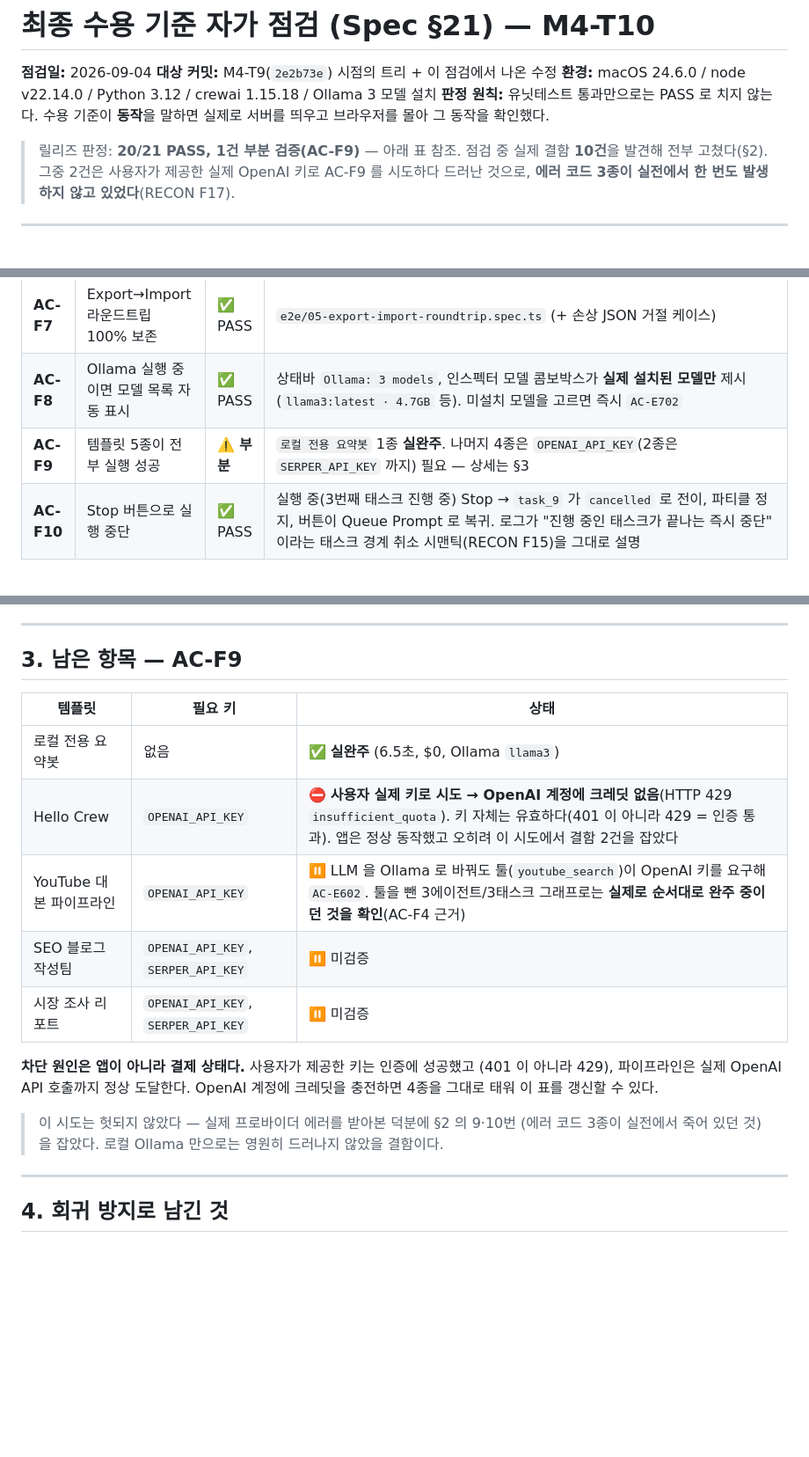
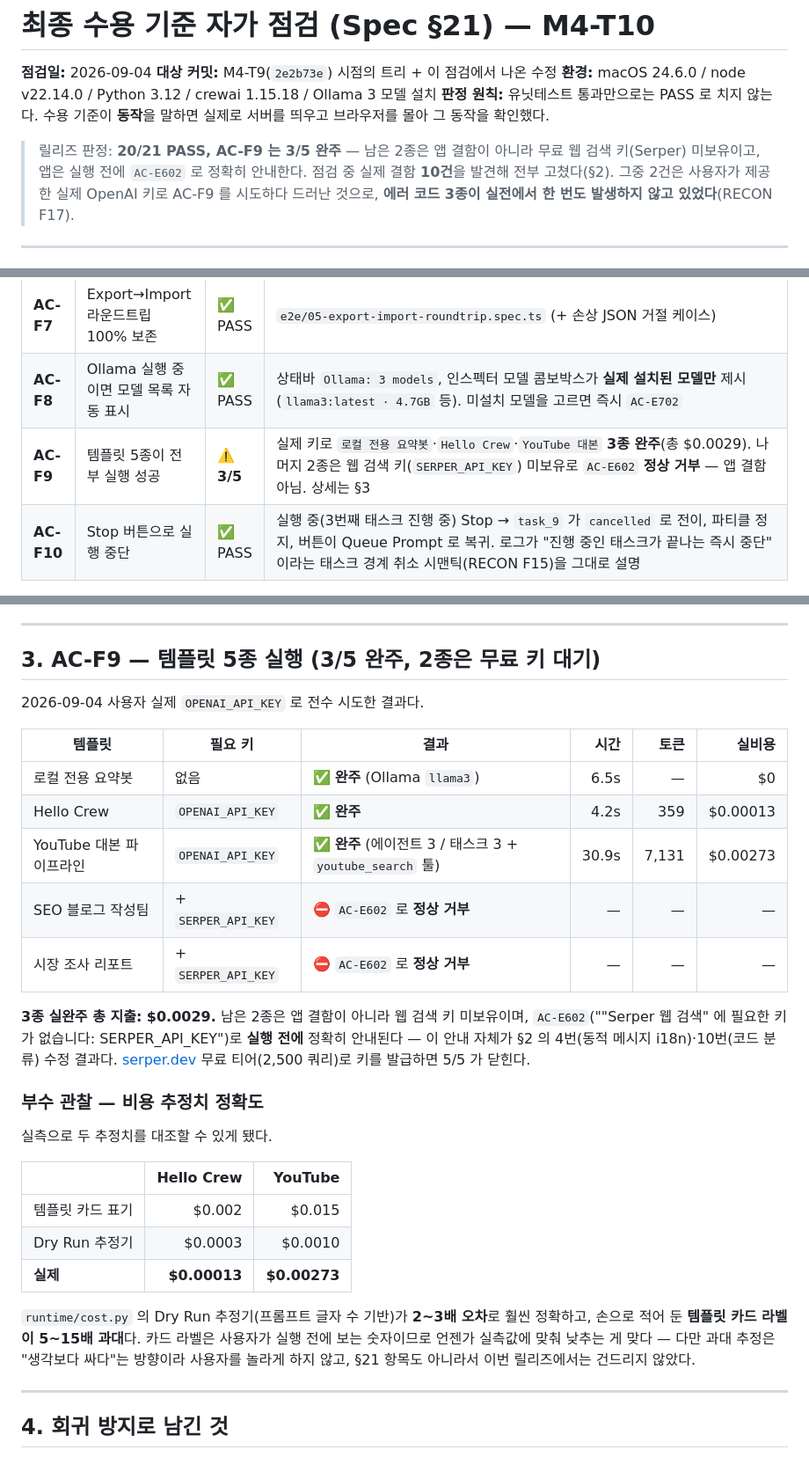
Before and after one commit to hynwl/knode, a Markdown page: docs/ACCEPTANCE.md, 3 parts joined by grey strips. Shown at 88% size. Drawn GitHub-style; blank space fills up the shorter version.

Commit message:
docs: AC-F9 실전 실행 결과 — 유료 템플릿 3/5 완주 ($0.0029)
사용자 크레딧 충전 후 실제 OPENAI_API_KEY 로 전수 실행:

  로컬 전용 요약봇   ✅ 6.5s  $0        (Ollama)
  Hello Crew        ✅ 4.2s  $0.00013  (359 토큰)
  YouTube 대본       ✅ 30.9s $0.00273  (에이전트3/태스크3 + youtube_search 툴, 7,131 토큰)
  SEO 블로그         ⛔ AC-E602 정상 거부 (SERPER_API_KEY 미보유)
  시장 조사          ⛔ AC-E602 정상 거부 (SERPER_API_KEY 미보유)

남은 2종은 앱 결함이 아니라 웹 검색 키가 없어서이고, 실행 전에 AC-E602 로 정확히
안내된다 — 그 안내 품질(코드 분류 + 영어 모드 번역) 자체가 직전 두 커밋의 결과다.
serper.dev 무료 티어(2,500 쿼리)면 5/5 가 닫힌다.

## 비용 추정치 — 실측으로 판별한 결과, 사전 조언이 틀렸다

                     Hello      YouTube
  카드 라벨(수기)      $0.002     $0.015
  Dry Run 추정기       $0.0003    $0.0010
  실제                $0.00013   $0.00273

Dry Run 추정기(runtime/cost.py, 프롬프트 글자 수 기반)가 2~3배 오차로 훨씬 정확하고,
손으로 적어둔 템플릿 카드 라벨이 5~15배 과대다. 실행 전에는 "보수적인 카드 라벨이
맞을 것"이라고 판단했는데 정반대였다 — 한 번 태워보는 것 말고는 판별법이 없었다.
카드 라벨을 실측에 맞추는 건 §21 밖이라 이번 릴리즈에선 두었다.

Co-Authored-By: Claude Opus 5 <noreply@anthropic.com>

```diff
--- a/docs/ACCEPTANCE.md
+++ b/docs/ACCEPTANCE.md
@@ -6,7 +6,8 @@
 **판정 원칙:** 유닛테스트 통과만으로는 PASS 로 치지 않는다. 수용 기준이 **동작**을 말하면
 실제로 서버를 띄우고 브라우저를 몰아 그 동작을 확인했다.
 
-> 릴리즈 판정: **20/21 PASS, 1건 부분 검증(AC-F9)** — 아래 표 참조.
+> 릴리즈 판정: **20/21 PASS, AC-F9 는 3/5 완주** — 남은 2종은 앱 결함이 아니라
+> 무료 웹 검색 키(Serper) 미보유이고, 앱은 실행 전에 `AC-E602` 로 정확히 안내한다.
 > 점검 중 실제 결함 **10건**을 발견해 전부 고쳤다(§2). 그중 2건은 사용자가 제공한 실제
 > OpenAI 키로 AC-F9 를 시도하다 드러난 것으로, **에러 코드 3종이 실전에서 한 번도
 > 발생하지 않고 있었다**(RECON F17).
@@ -35,7 +36,7 @@
 | **AC-F6** | 실행 완료 후 Output 노드에 결과 렌더링 | ✅ PASS | `로컬 전용 요약봇` 실완주(6,469ms, $0) 후 Output 노드에 마크다운 결과가 렌더됨 |
 | **AC-F7** | Export→Import 라운드트립 100% 보존 | ✅ PASS | `e2e/05-export-import-roundtrip.spec.ts` (+ 손상 JSON 거절 케이스) |
 | **AC-F8** | Ollama 실행 중이면 모델 목록 자동 표시 | ✅ PASS | 상태바 `Ollama: 3 models`, 인스펙터 모델 콤보박스가 **실제 설치된 모델만** 제시(`llama3:latest · 4.7GB` 등). 미설치 모델을 고르면 즉시 `AC-E702` |
-| **AC-F9** | 템플릿 5종이 전부 실행 성공 | ⚠️ **부분** | `로컬 전용 요약봇` 1종 **실완주**. 나머지 4종은 `OPENAI_API_KEY`(2종은 `SERPER_API_KEY` 까지) 필요 — 상세는 §3 |
+| **AC-F9** | 템플릿 5종이 전부 실행 성공 | ⚠️ **3/5** | 실제 키로 `로컬 전용 요약봇`·`Hello Crew`·`YouTube 대본` **3종 완주**(총 $0.0029). 나머지 2종은 웹 검색 키(`SERPER_API_KEY`) 미보유로 `AC-E602` **정상 거부** — 앱 결함 아님. 상세는 §3 |
 | **AC-F10** | Stop 버튼으로 실행 중단 | ✅ PASS | 실행 중(3번째 태스크 진행 중) Stop → `task_9` 가 `cancelled` 로 전이, 파티클 정지, 버튼이 Queue Prompt 로 복귀. 로그가 "진행 중인 태스크가 끝나는 즉시 중단" 이라는 태스크 경계 취소 시맨틱(RECON F15)을 그대로 설명 |
 
 ### 신뢰성 / 보안
@@ -92,23 +93,38 @@
 
 ---
 
-## 3. 남은 항목 — AC-F9
+## 3. AC-F9 — 템플릿 5종 실행 (3/5 완주, 2종은 무료 키 대기)
 
-| 템플릿 | 필요 키 | 상태 |
-|---|---|---|
-| 로컬 전용 요약봇 | 없음 | ✅ **실완주** (6.5초, $0, Ollama `llama3`) |
-| Hello Crew | `OPENAI_API_KEY` | ⛔ **사용자 실제 키로 시도 → OpenAI 계정에 크레딧 없음**(HTTP 429 `insufficient_quota`). 키 자체는 유효하다(401 이 아니라 429 = 인증 통과). 앱은 정상 동작했고 오히려 이 시도에서 결함 2건을 잡았다 |
-| YouTube 대본 파이프라인 | `OPENAI_API_KEY` | ⏸️ LLM 을 Ollama 로 바꿔도 툴(`youtube_search`)이 OpenAI 키를 요구해 `AC-E602`. 툴을 뺀 3에이전트/3태스크 그래프로는 **실제로 순서대로 완주 중이던 것을 확인**(AC-F4 근거) |
-| SEO 블로그 작성팀 | `OPENAI_API_KEY`, `SERPER_API_KEY` | ⏸️ 미검증 |
-| 시장 조사 리포트 | `OPENAI_API_KEY`, `SERPER_API_KEY` | ⏸️ 미검증 |
+2026-09-04 사용자 실제 `OPENAI_API_KEY` 로 전수 시도한 결과다.
 
-**차단 원인은 앱이 아니라 결제 상태다.** 사용자가 제공한 키는 인증에 성공했고
-(401 이 아니라 429), 파이프라인은 실제 OpenAI API 호출까지 정상 도달한다.
-OpenAI 계정에 크레딧을 충전하면 4종을 그대로 태워 이 표를 갱신할 수 있다.
+| 템플릿 | 필요 키 | 결과 | 시간 | 토큰 | 실비용 |
+|---|---|---|---:|---:|---:|
+| 로컬 전용 요약봇 | 없음 | ✅ **완주** (Ollama `llama3`) | 6.5s | — | $0 |
+| Hello Crew | `OPENAI_API_KEY` | ✅ **완주** | 4.2s | 359 | $0.00013 |
+| YouTube 대본 파이프라인 | `OPENAI_API_KEY` | ✅ **완주** (에이전트 3 / 태스크 3 + `youtube_search` 툴) | 30.9s | 7,131 | $0.00273 |
+| SEO 블로그 작성팀 | + `SERPER_API_KEY` | ⛔ `AC-E602` 로 **정상 거부** | — | — | — |
+| 시장 조사 리포트 | + `SERPER_API_KEY` | ⛔ `AC-E602` 로 **정상 거부** | — | — | — |
 
-> 이 시도는 헛되지 않았다 — 실제 프로바이더 에러를 받아본 덕분에 §2 의 9·10번
-> (에러 코드 3종이 실전에서 죽어 있던 것)을 잡았다. 로컬 Ollama 만으로는 영원히
-> 드러나지 않았을 결함이다.
+**3종 실완주 총 지출: $0.0029.** 남은 2종은 앱 결함이 아니라 웹 검색 키 미보유이며,
+`AC-E602`("\"Serper 웹 검색\" 에 필요한 키가 없습니다: SERPER_API_KEY")로 **실행 전에**
+정확히 안내된다 — 이 안내 자체가 §2 의 4번(동적 메시지 i18n)·10번(코드 분류) 수정 결과다.
+[serper.dev](https://serper.dev) 무료 티어(2,500 쿼리)로 키를 발급하면 5/5 가 닫힌다.
+
+### 부수 관찰 — 비용 추정치 정확도
+
+실측으로 두 추정치를 대조할 수 있게 됐다.
+
+| | Hello Crew | YouTube |
+|---|---:|---:|
+| 템플릿 카드 표기 | $0.002 | $0.015 |
+| Dry Run 추정기 | $0.0003 | $0.0010 |
+| **실제** | **$0.00013** | **$0.00273** |
+
+`runtime/cost.py` 의 Dry Run 추정기(프롬프트 글자 수 기반)가 **2~3배 오차**로 훨씬
+정확하고, 손으로 적어 둔 **템플릿 카드 라벨이 5~15배 과대**다. 카드 라벨은 사용자가
+실행 전에 보는 숫자이므로 언젠가 실측값에 맞춰 낮추는 게 맞다 — 다만 과대 추정은
+"생각보다 싸다"는 방향이라 사용자를 놀라게 하지 않고, §21 항목도 아니라서
+이번 릴리즈에서는 건드리지 않았다.
 
 ---
 
```
